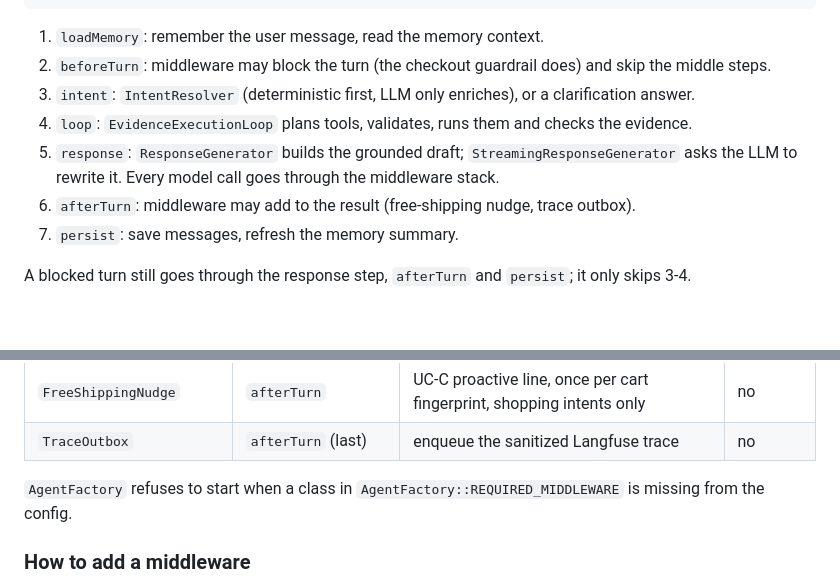
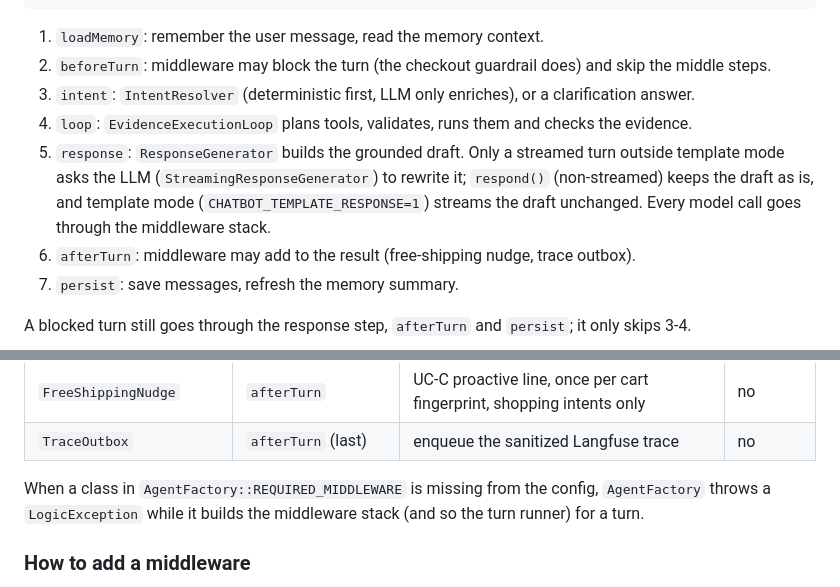
Before and after one commit to quyendzvaio/shopquanao, a Markdown page: src/harness/README.md, 2 parts joined by grey strips. Drawn GitHub-style; blank space fills up the shorter version.

```diff
--- a/src/harness/README.md
+++ b/src/harness/README.md
@@ -15,8 +15,10 @@ loadMemory -> beforeTurn -> intent -> loop(planning / tools / evidence) -> respo
 2. `beforeTurn`: middleware may block the turn (the checkout guardrail does) and skip the middle steps.
 3. `intent`: `IntentResolver` (deterministic first, LLM only enriches), or a clarification answer.
 4. `loop`: `EvidenceExecutionLoop` plans tools, validates, runs them and checks the evidence.
-5. `response`: `ResponseGenerator` builds the grounded draft; `StreamingResponseGenerator` asks the LLM to
-   rewrite it. Every model call goes through the middleware stack.
+5. `response`: `ResponseGenerator` builds the grounded draft. Only a streamed turn outside template mode asks
+   the LLM (`StreamingResponseGenerator`) to rewrite it; `respond()` (non-streamed) keeps the draft as is, and
+   template mode (`CHATBOT_TEMPLATE_RESPONSE=1`) streams the draft unchanged. Every model call goes through the
+   middleware stack.
 6. `afterTurn`: middleware may add to the result (free-shipping nudge, trace outbox).
 7. `persist`: save messages, refresh the memory summary.
 
@@ -59,7 +61,8 @@ Hooks (`Middleware`): `beforeTurn(TurnContext): ?TurnResult` (return a result to
 | `FreeShippingNudge` | `afterTurn` | UC-C proactive line, once per cart fingerprint, shopping intents only | no |
 | `TraceOutbox` | `afterTurn` (last) | enqueue the sanitized Langfuse trace | no |
 
-`AgentFactory` refuses to start when a class in `AgentFactory::REQUIRED_MIDDLEWARE` is missing from the config.
+When a class in `AgentFactory::REQUIRED_MIDDLEWARE` is missing from the config, `AgentFactory` throws a
+`LogicException` while it builds the middleware stack (and so the turn runner) for a turn.
 
 ### How to add a middleware
 
```
Also changed, not shown: docs/chatbot-spec.md (+9 -3 lines), 1 other file.
